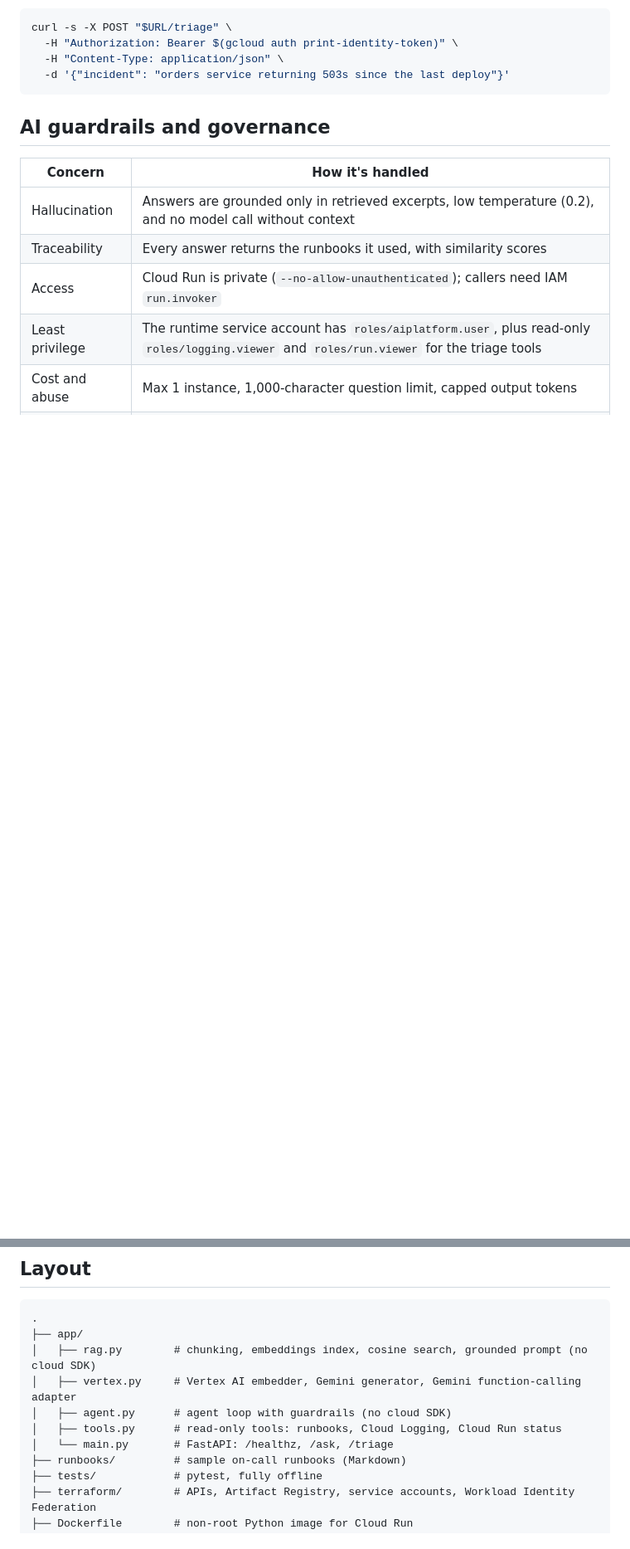
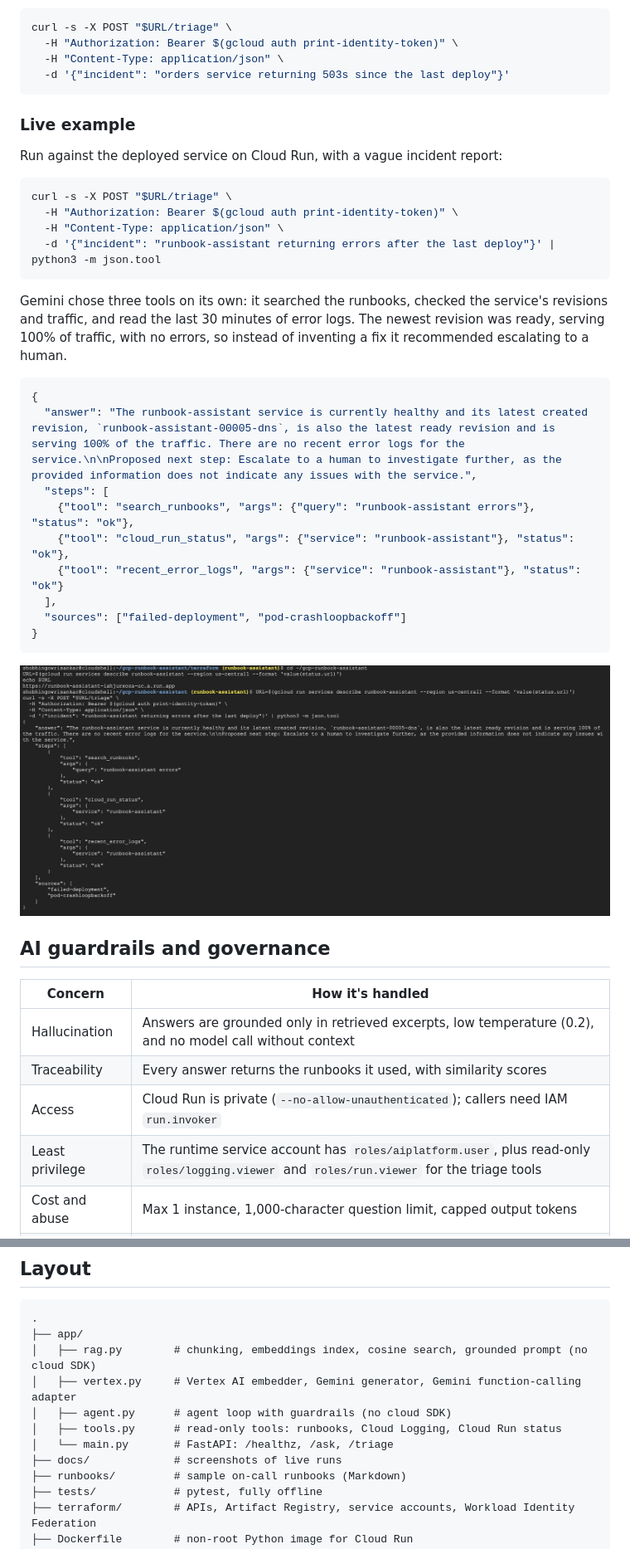
Before and after one commit to Shobhin15/gcp-runbook-assistant, a Markdown page: README.md, 2 parts joined by grey strips. Shown at 83% size. GitHub-like rendering; pictures changed too: docs/triage-live-example.png (added); blank space fills up the shorter version.

Commit message:
Add live /triage example to README
Shows a real call against the deployed Cloud Run service: Gemini chose all
three read-only tools, found the latest revision healthy with no errors, and
recommended escalation instead of inventing a fix.

````diff
--- a/README.md
+++ b/README.md
@@ -64,6 +64,33 @@ curl -s -X POST "$URL/triage" \
   -H "Content-Type: application/json" \
   -d '{"incident": "orders service returning 503s since the last deploy"}'
 ```
+
+### Live example
+
+Run against the deployed service on Cloud Run, with a vague incident report:
+
+```bash
+curl -s -X POST "$URL/triage" \
+  -H "Authorization: Bearer $(gcloud auth print-identity-token)" \
+  -H "Content-Type: application/json" \
+  -d '{"incident": "runbook-assistant returning errors after the last deploy"}' | python3 -m json.tool
+```
+
+Gemini chose three tools on its own: it searched the runbooks, checked the service's revisions and traffic, and read the last 30 minutes of error logs. The newest revision was ready, serving 100% of traffic, with no errors, so instead of inventing a fix it recommended escalating to a human.
+
+```json
+{
+  "answer": "The runbook-assistant service is currently healthy and its latest created revision, `runbook-assistant-00005-dns`, is also the latest ready revision and is serving 100% of the traffic. There are no recent error logs for the service.\n\nProposed next step: Escalate to a human to investigate further, as the provided information does not indicate any issues with the service.",
+  "steps": [
+    {"tool": "search_runbooks", "args": {"query": "runbook-assistant errors"}, "status": "ok"},
+    {"tool": "cloud_run_status", "args": {"service": "runbook-assistant"}, "status": "ok"},
+    {"tool": "recent_error_logs", "args": {"service": "runbook-assistant"}, "status": "ok"}
+  ],
+  "sources": ["failed-deployment", "pod-crashloopbackoff"]
+}
+```
+
+![Live /triage call from Cloud Shell](docs/triage-live-example.png)
 
 ## AI guardrails and governance
 
@@ -162,6 +189,7 @@ Clean up with `terraform destroy`, plus `gcloud run services delete runbook-assi
 │   ├── agent.py      # agent loop with guardrails (no cloud SDK)
 │   ├── tools.py      # read-only tools: runbooks, Cloud Logging, Cloud Run status
 │   └── main.py       # FastAPI: /healthz, /ask, /triage
+├── docs/             # screenshots of live runs
 ├── runbooks/         # sample on-call runbooks (Markdown)
 ├── tests/            # pytest, fully offline
 ├── terraform/        # APIs, Artifact Registry, service accounts, Workload Identity Federation
````
